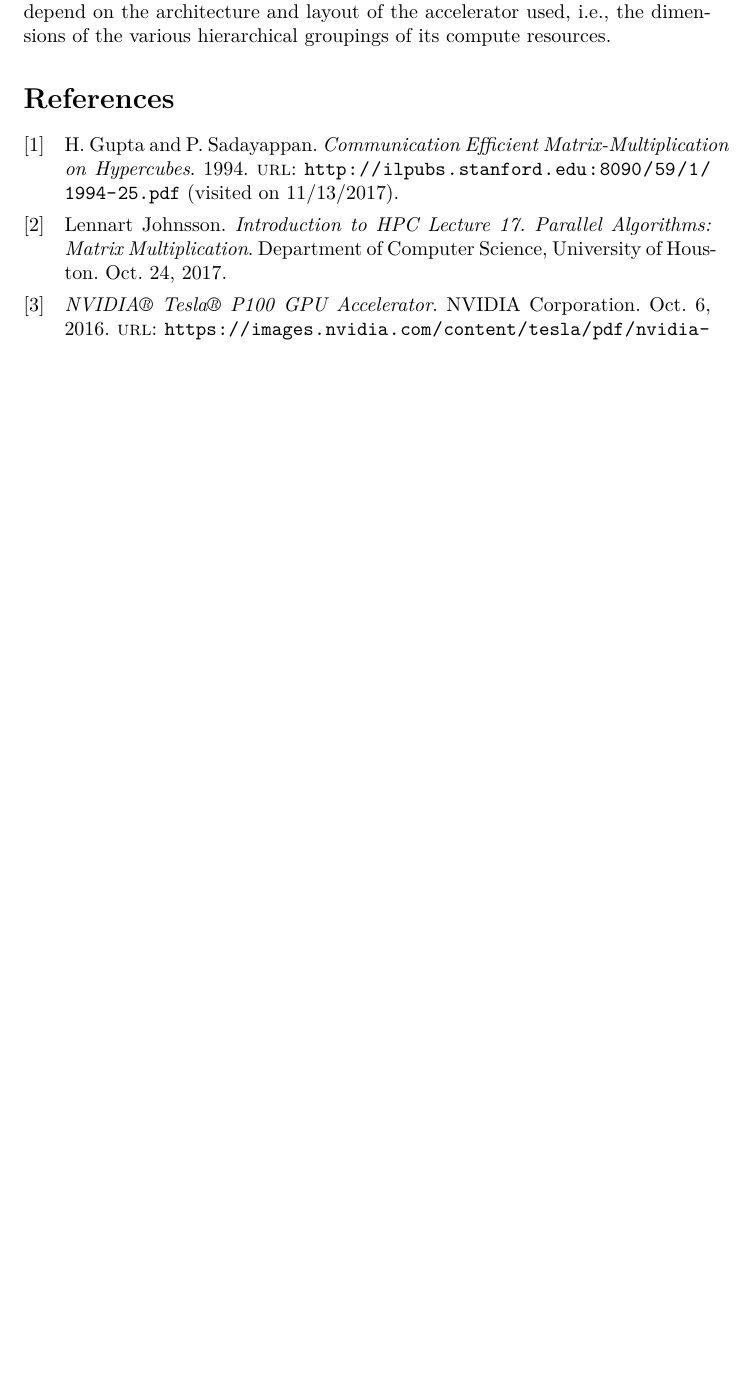
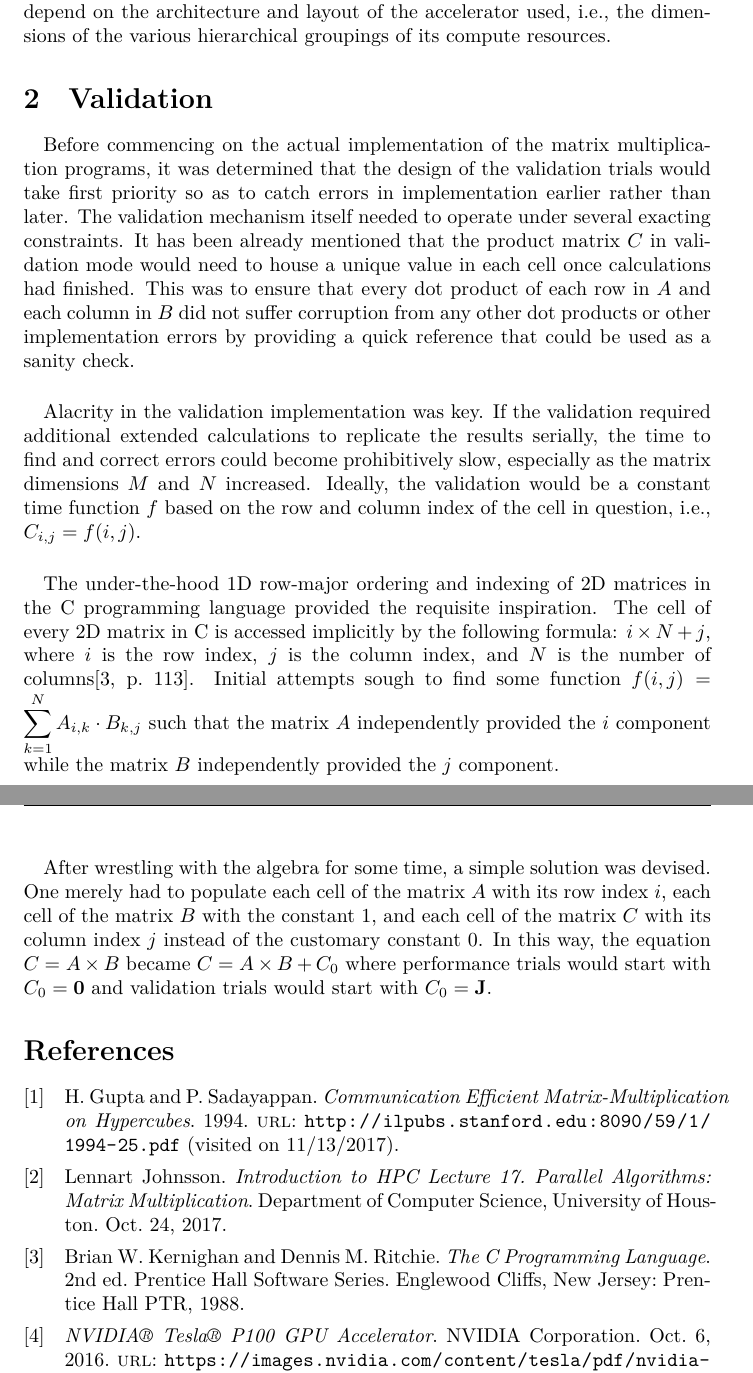
Before and after one commit to myantosca/cannon-tests, a LaTeX document (COSC-6365-MichaelYantosca-FinalProjectReport.tex): part of page 2 of 2 before the commit and two parts of pages 2 and 3 of 3 after it, the two joined at a grey line, cut so that both start at the same text, the shorter picture padded with empty space. Compiled offline with XeLaTeX; a LaTeX package or settings file that is missing is left out.

Commit message:
Added first draft of section on Validation.

```diff
--- a/COSC-6365-MichaelYantosca-FinalProjectReport.tex
+++ b/COSC-6365-MichaelYantosca-FinalProjectReport.tex
@@ -54,6 +54,35 @@
   \end{subsection}
 \end{section}
 
+\begin{section}{Validation}
+  \begin{paragraph}{}
+    Before commencing on the actual implementation of the matrix multiplication programs, it was determined that the design of
+    the validation trials would take first priority so as to catch errors in implementation earlier rather than later.
+    The validation mechanism itself needed to operate under several exacting constraints. It has been already mentioned
+    that the product matrix $C$ in validation mode would need to house a unique value in each cell once calculations had finished.
+    This was to ensure that every dot product of each row in $A$ and each column in $B$ did not suffer corruption from any other
+    dot products or other implementation errors by providing a quick reference that could be used as a sanity check.
+  \end{paragraph}
+  \begin{paragraph}{}
+    Alacrity in the validation implementation was key. If the validation required additional extended calculations to replicate the results serially,
+    the time to find and correct errors could become prohibitively slow, especially as the matrix dimensions $M$ and $N$ increased.
+    Ideally, the validation would be a constant time function $f$ based on the row and column index of the cell in question, i.e.,
+    $C_{i,j} = f(i,j)$.
+  \end{paragraph}
+  \begin{paragraph}{}
+    The under-the-hood 1D row-major ordering and indexing of 2D matrices in the C programming language provided the requisite inspiration.
+    The cell of every 2D matrix in C is accessed implicitly by the following formula: $i \times N +j$, where $i$ is the row index,
+    $j$ is the column index, and $N$ is the number of columns\autocite[][113]{KnR}. Initial attempts sough to find some function $f(i,j) = \displaystyle\sum_{k=1}^{N} A_{i,k} \cdot B_{k,j}$
+    such that the matrix $A$ independently provided the $i$ component while the matrix $B$ independently provided the $j$ component.
+  \end{paragraph}
+  \begin{paragraph}{}
+    After wrestling with the algebra for some time, a simple solution was devised. One merely had to populate each cell of the matrix $A$
+    with its row index $i$, each cell of the matrix $B$ with the constant $1$, and each cell of the matrix $C$ with its column index $j$
+    instead of the customary constant $0$. In this way, the equation $C = A \times B$ became $C = A \times B + C_{0}$ where
+    performance trials would start with $C_{0} = \textbf{0}$ and validation trials would start with $C_{0} = \textbf{J}$.
+  \end{paragraph}
+ \end{section}
+
 \printbibliography
 
 \end{document}
```
